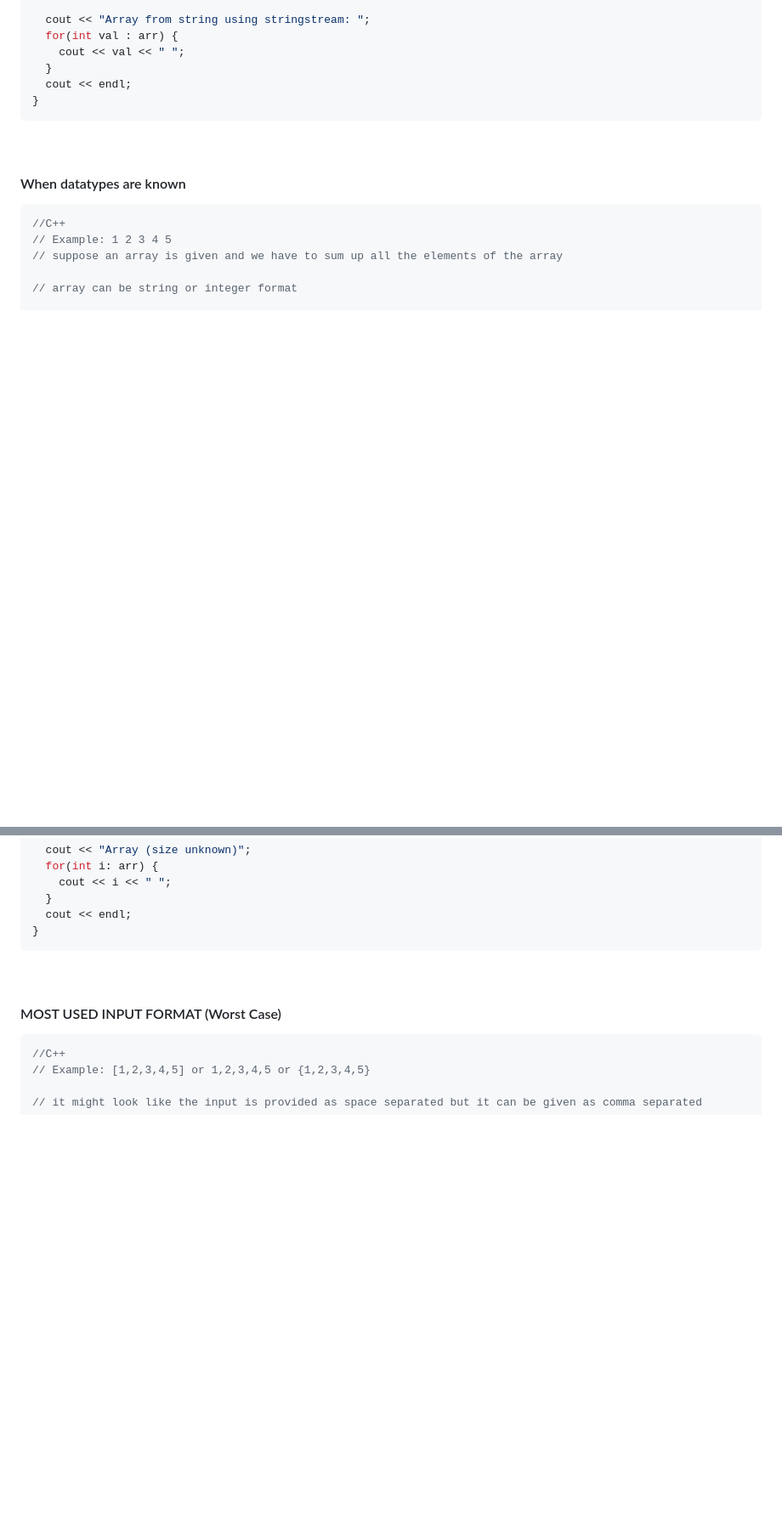
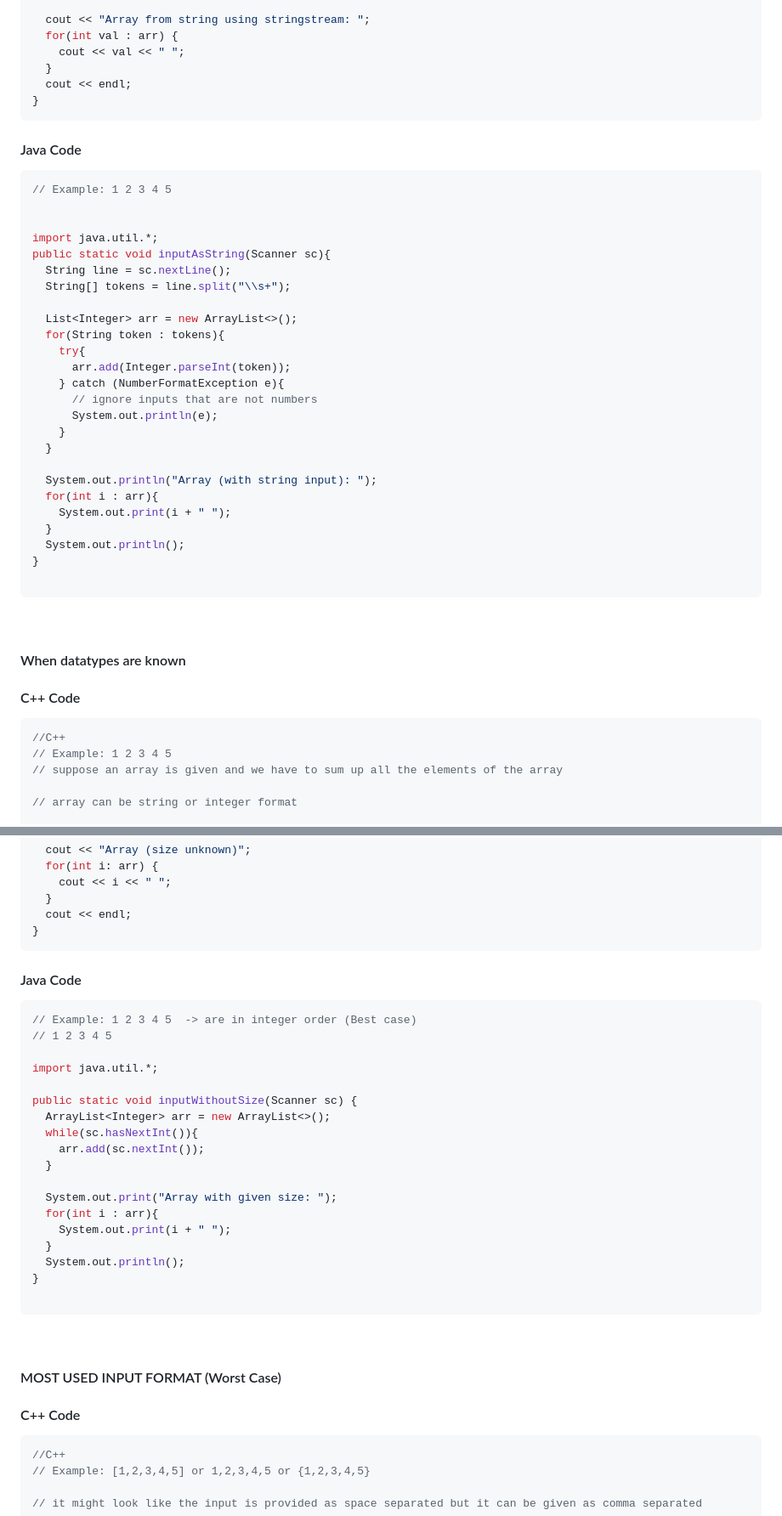
Before and after one commit to souraOP/tcs-free-nqt-2025-coding-questions-, a Markdown page: README.md, 2 parts joined by grey strips. Shown at 85% size. Rendered like a GitHub page; blank space fills up the shorter version.

````diff
--- a/README.md
+++ b/README.md
@@ -73,9 +103,40 @@ void inputAsString(){
 }
 ```
 
+#### Java Code
+
+```java
+// Example: 1 2 3 4 5
+
+
+import java.util.*;
+public static void inputAsString(Scanner sc){
+  String line = sc.nextLine();
+  String[] tokens = line.split("\\s+");
+
+  List<Integer> arr = new ArrayList<>();
+  for(String token : tokens){
+    try{
+      arr.add(Integer.parseInt(token));
+    } catch (NumberFormatException e){
+      // ignore inputs that are not numbers
+      System.out.println(e);
+    }
+  }
+
+  System.out.println("Array (with string input): ");
+  for(int i : arr){
+    System.out.print(i + " ");
+  }
+  System.out.println();
+}
+
+```
+
 <br>
 <h4 style="text-align: center;">When datatypes are known</h4>
 
+#### C++ Code
 ```cpp
 //C++
 // Example: 1 2 3 4 5
@@ -101,8 +162,33 @@ void inputWithoutSize(){
 }
 ```
 
+#### Java Code
+
+```java
+// Example: 1 2 3 4 5  -> are in integer order (Best case)
+// 1 2 3 4 5
+
+import java.util.*;
+
+public static void inputWithoutSize(Scanner sc) {
+  ArrayList<Integer> arr = new ArrayList<>();
+  while(sc.hasNextInt()){
+    arr.add(sc.nextInt());
+  }
+
+  System.out.print("Array with given size: ");
+  for(int i : arr){
+    System.out.print(i + " ");
+  }
+  System.out.println();
+}
+
+```
+
 <br>
 <h4 style="text-align: center;">MOST USED INPUT FORMAT (Worst Case)</h4>
+
+#### C++ Code
 
 ```cpp
 //C++
````
Also changed, not shown: other parts of README.md (+64 -1 lines).
